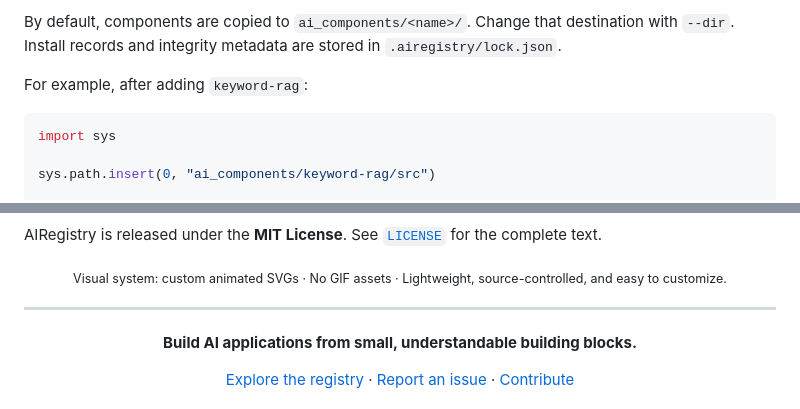
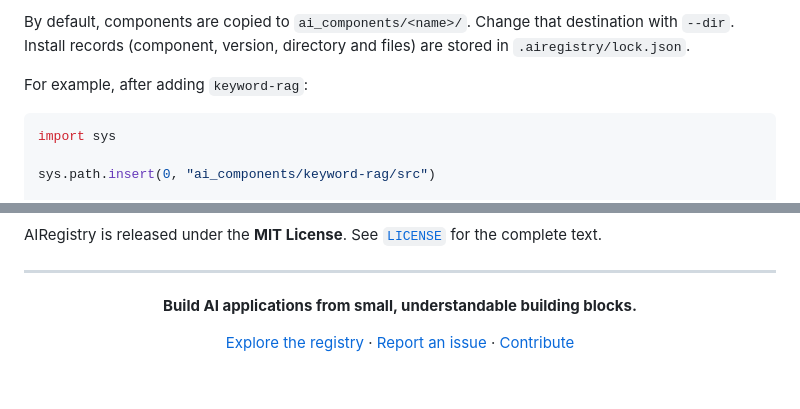
Before and after one commit to MUdevelops/AIRegistry, a Markdown page: README.md, 2 parts joined by grey strips. Drawn GitHub-style; blank space fills up the shorter version.

```diff
--- a/README.md
+++ b/README.md
@@ -109,5 +109,5 @@ python -m pip install .
 
-By default, components are copied to `ai_components/<name>/`. Change that destination with `--dir`. Install records and integrity metadata are stored in `.airegistry/lock.json`.
+By default, components are copied to `ai_components/<name>/`. Change that destination with `--dir`. Install records (component, version, directory and files) are stored in `.airegistry/lock.json`.
 
 For example, after adding `keyword-rag`:
 
@@ -262,7 +262,5 @@ Useful operational documentation:
 
 AIRegistry is released under the **MIT License**. See [`LICENSE`](https://github.com/MUdevelops/AIRegistry/blob/main/LICENSE) for the complete text.
-
-<p align="center"><sub>Visual system: custom animated SVGs · No GIF assets · Lightweight, source-controlled, and easy to customize.</sub></p>
 
 ---
 
```
Also changed, not shown: other parts of README.md (+15 -15 lines).
